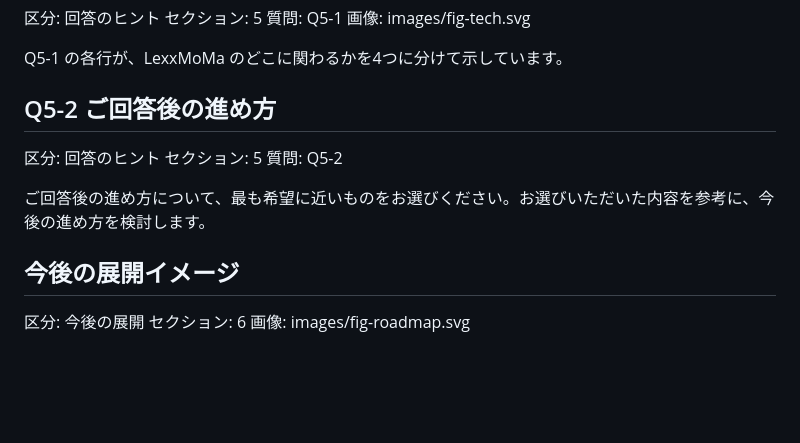
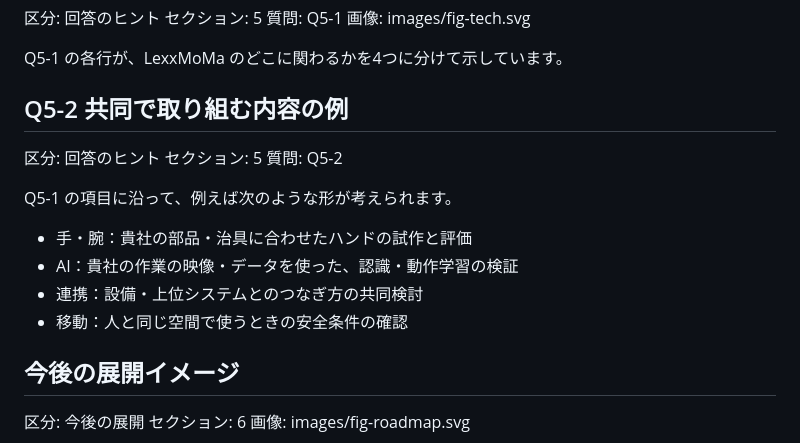
Before and after one commit to LexxPluss/lexxmoma-survey, a Markdown page: content/items.md, the part around the change. GitHub-like rendering; blank space fills up the shorter version.

Commit message:
Q5-2 の変更（共同で取り組みたいこと・記述）に合わせて右側のカードを差し替える
「ご回答後の進め方」（選択式向け）を外し、Q5-1 の4分類に沿った
共同で取り組む内容の例のカードにする。

Co-Authored-By: Claude Opus 5.5 <noreply@anthropic.com>

```diff
--- a/content/items.md
+++ b/content/items.md
@@ -110,12 +110,17 @@
 
 Q5-1 の各行が、LexxMoMa のどこに関わるかを4つに分けて示しています。
 
-## Q5-2 ご回答後の進め方
+## Q5-2 共同で取り組む内容の例
 区分: 回答のヒント
 セクション: 5
 質問: Q5-2
 
-ご回答後の進め方について、最も希望に近いものをお選びください。お選びいただいた内容を参考に、今後の進め方を検討します。
+Q5-1 の項目に沿って、例えば次のような形が考えられます。
+
+- 手・腕：貴社の部品・治具に合わせたハンドの試作と評価
+- AI：貴社の作業の映像・データを使った、認識・動作学習の検証
+- 連携：設備・上位システムとのつなぎ方の共同検討
+- 移動：人と同じ空間で使うときの安全条件の確認
 
 ## 今後の展開イメージ
 区分: 今後の展開
```
